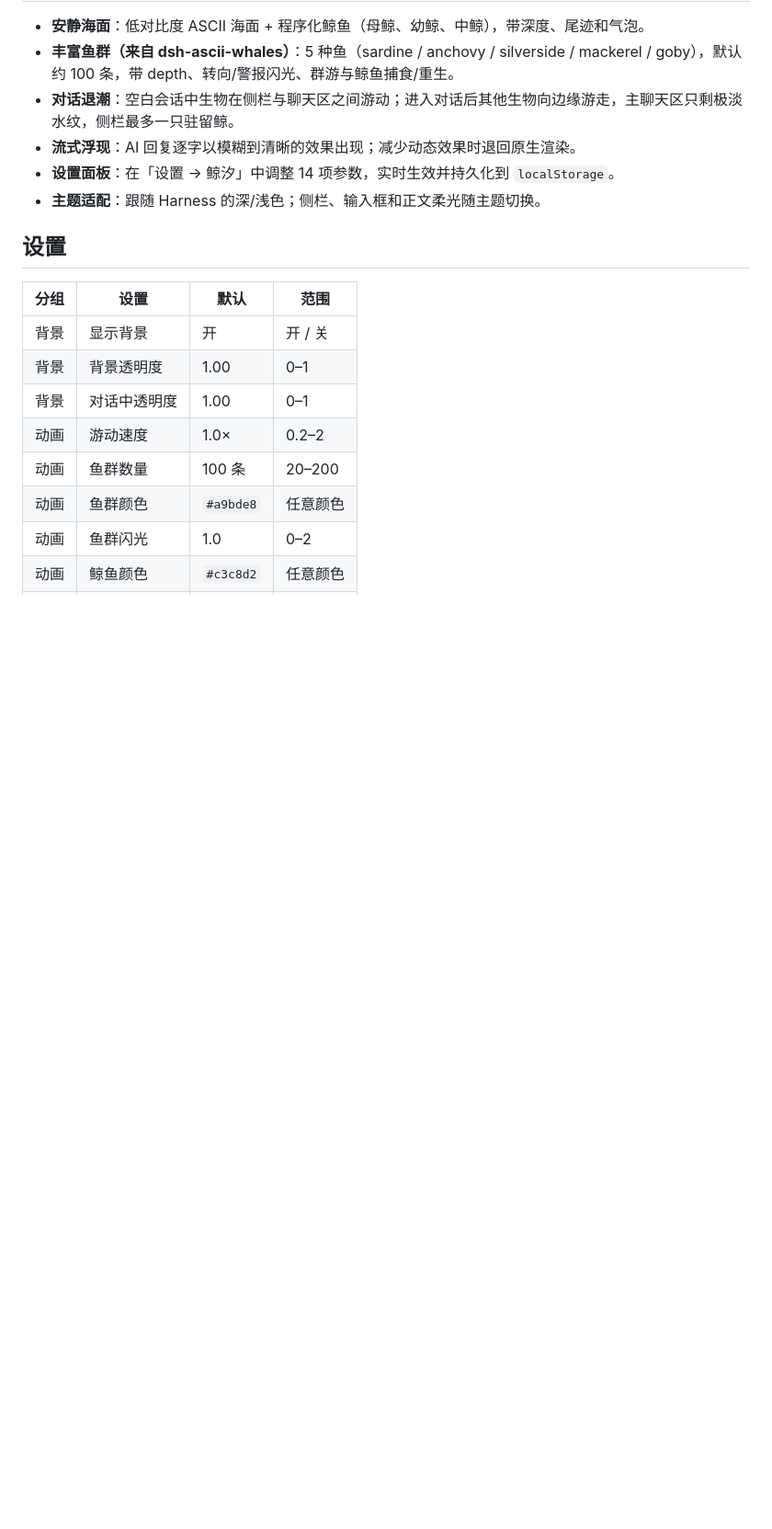
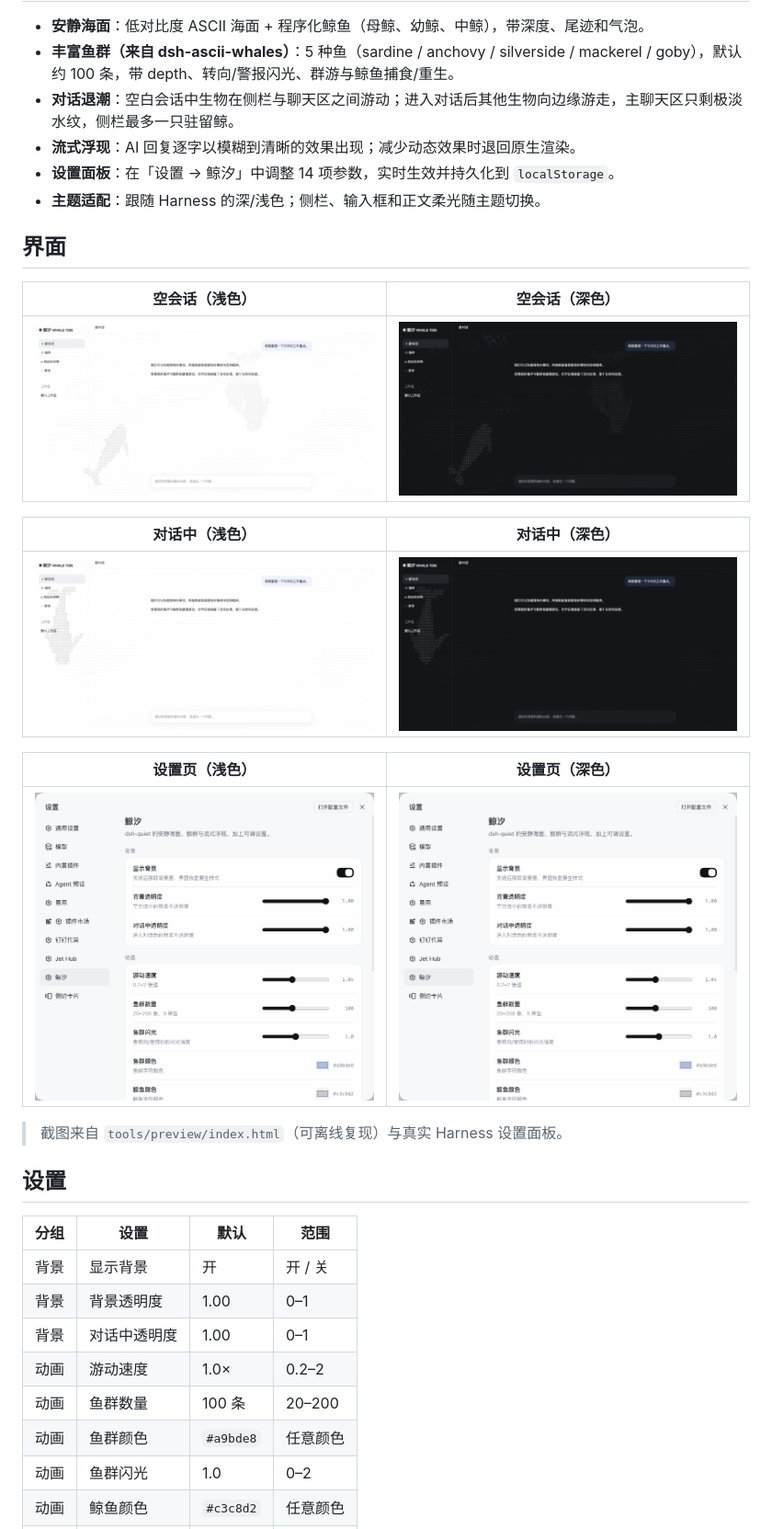
Before and after one commit to MinEagle/dsh-whale-tide, a Markdown page: README.md, the part around the change. Shown at 92% size. Rendered like a GitHub page; pictures changed too: docs/media/preview-chat-dark.png (added), docs/media/preview-chat-light.png (added), docs/media/preview-hero-dark.png (added); blank space fills up the shorter version.

Commit message:
docs: add light/dark screenshots and rebrand preview (0.9.4)

```diff
--- a/README.md
+++ b/README.md
@@ -13,6 +13,22 @@
 - **流式浮现**：AI 回复逐字以模糊到清晰的效果出现；减少动态效果时退回原生渲染。
 - **设置面板**：在「设置 → 鲸汐」中调整 14 项参数，实时生效并持久化到 `localStorage`。
 - **主题适配**：跟随 Harness 的深/浅色；侧栏、输入框和正文柔光随主题切换。
+
+## 界面
+
+| 空会话（浅色） | 空会话（深色） |
+| --- | --- |
+| ![空会话浅色](docs/media/preview-hero-light.png) | ![空会话深色](docs/media/preview-hero-dark.png) |
+
+| 对话中（浅色） | 对话中（深色） |
+| --- | --- |
+| ![对话浅色](docs/media/preview-chat-light.png) | ![对话深色](docs/media/preview-chat-dark.png) |
+
+| 设置页（浅色） | 设置页（深色） |
+| --- | --- |
+| ![设置浅色](docs/media/settings-light.png) | ![设置深色](docs/media/settings-dark.png) |
+
+> 截图来自 `tools/preview/index.html`（可离线复现）与真实 Harness 设置面板。
 
 ## 设置
 
```
Also changed, not shown: README.en.md (+16 -0 lines), docs/releases/0.9.4.md (added, +10 -0 lines), 2 other files.
